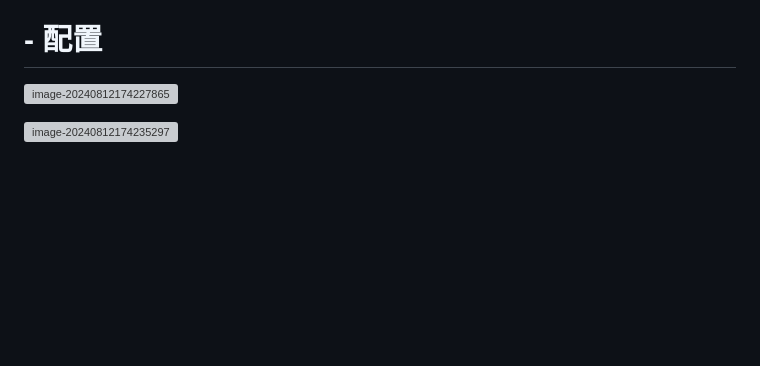
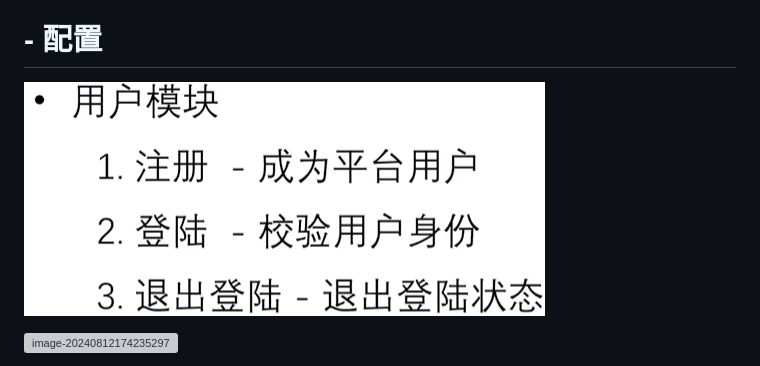
Before and after one commit to haozhenHG/Django_project, a Markdown page: cloudnoteProject.md, the part around the change. Drawn GitHub-style; blank space fills up the shorter version; grey boxes are pictures that could not be loaded.

Commit message:
Update cloudnoteProject.md
Signed-off-by: haozhenHG <57487466+haozhenHG@users.noreply.github.com>

```diff
--- a/cloudnoteProject.md
+++ b/cloudnoteProject.md
@@ -2,7 +2,7 @@
 
 #  - 配置
 
-![image-20240812174227865](cloudnoteProject\image-20240812174227865.png)
+![image-20240812174227865](cloudnoteProject/image-20240812174227865.png)
 
 ![image-20240812174235297](E:\pythonProject\mysite\cloudnoteProject\image-20240812174235297.png)
 
```
